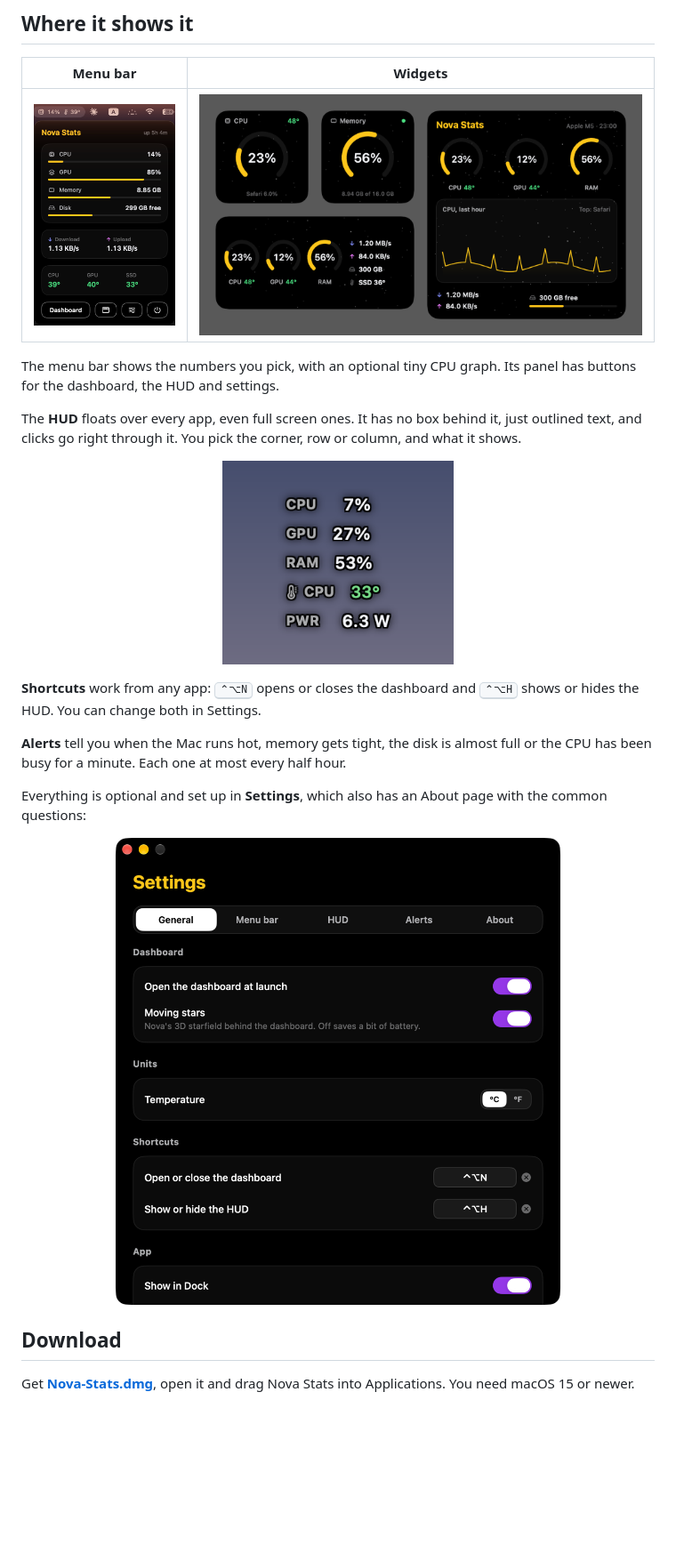
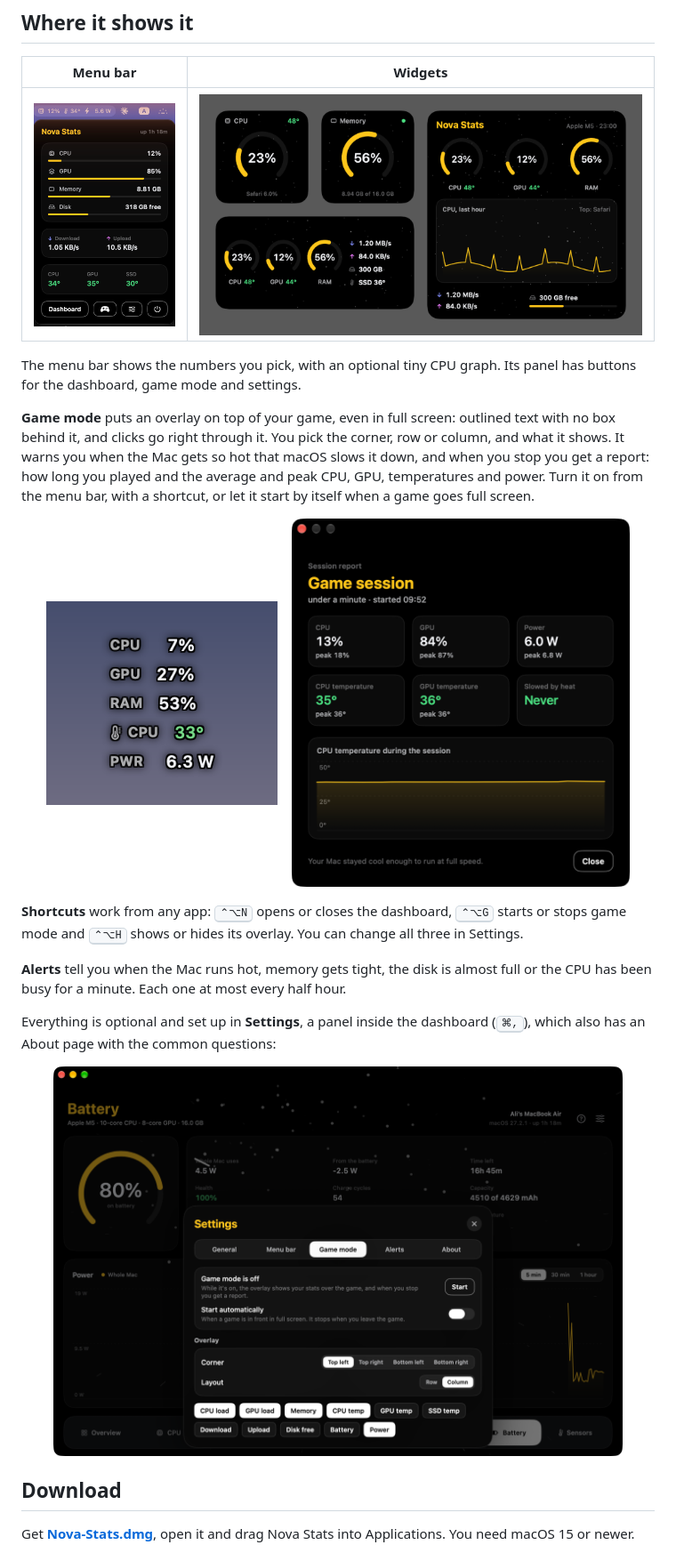
Before and after one commit to Mammad-Ali/nova-stats, a Markdown page: README.md, the part around one of its changes. Shown at 89% size. GitHub-like rendering; pictures changed too: docs/menu.png, docs/report.png (added), docs/settings.png; blank space fills up the shorter version.

Commit message:
1.1.0: README, website and release notes

```diff
--- a/README.md
+++ b/README.md
@@ -55,26 +55,32 @@ It's a native SwiftUI app, made for Apple Silicon.
 
 The menu bar shows the numbers you pick, with an optional tiny CPU graph. Its panel
-has buttons for the dashboard, the HUD and settings.
+has buttons for the dashboard, game mode and settings.
 
-The **HUD** floats over every app, even full screen ones. It has no box behind it,
-just outlined text, and clicks go right through it. You pick the corner, row or
-column, and what it shows.
+**Game mode** puts an overlay on top of your game, even in full screen: outlined text
+with no box behind it, and clicks go right through it. You pick the corner, row or
+column, and what it shows. It warns you when the Mac gets so hot that macOS slows it
+down, and when you stop you get a report: how long you played and the average and peak
+CPU, GPU, temperatures and power. Turn it on from the menu bar, with a shortcut, or let
+it start by itself when a game goes full screen.
 
 <p align="center">
-  <img src="docs/hud.png" alt="The HUD in a column: CPU, GPU, RAM, CPU temperature and power" width="260">
+  <img src="docs/hud.png" alt="The game mode overlay in a column: CPU, GPU, RAM, CPU temperature and power" width="260">
+  &nbsp;&nbsp;
+  <img src="docs/report.png" alt="A session report: time played, average and peak CPU, GPU, power and temperatures, and a temperature chart" width="380">
 </p>
 
-**Shortcuts** work from any app: <kbd>⌃⌥N</kbd> opens or closes the dashboard and
-<kbd>⌃⌥H</kbd> shows or hides the HUD. You can change both in Settings.
+**Shortcuts** work from any app: <kbd>⌃⌥N</kbd> opens or closes the dashboard,
+<kbd>⌃⌥G</kbd> starts or stops game mode and <kbd>⌃⌥H</kbd> shows or hides its overlay.
+You can change all three in Settings.
 
 **Alerts** tell you when the Mac runs hot, memory gets tight, the disk is almost full
 or the CPU has been busy for a minute. Each one at most every half hour.
 
-Everything is optional and set up in **Settings**, which also has an About page with
-the common questions:
+Everything is optional and set up in **Settings**, a panel inside the dashboard
+(<kbd>⌘,</kbd>), which also has an About page with the common questions:
 
 <p align="center">
-  <img src="docs/settings.png" alt="Settings, General section: dashboard, temperature unit, shortcuts and app options" width="500">
+  <img src="docs/settings.png" alt="The Settings panel inside the dashboard, on the Game mode section: start, start automatically, the overlay's corner, layout and stats" width="640">
 </p>
 
 ## Download
```
Also changed, not shown: other parts of README.md (+6 -4 lines), .github/release-notes.md (+17 -13 lines), 2 other files.
